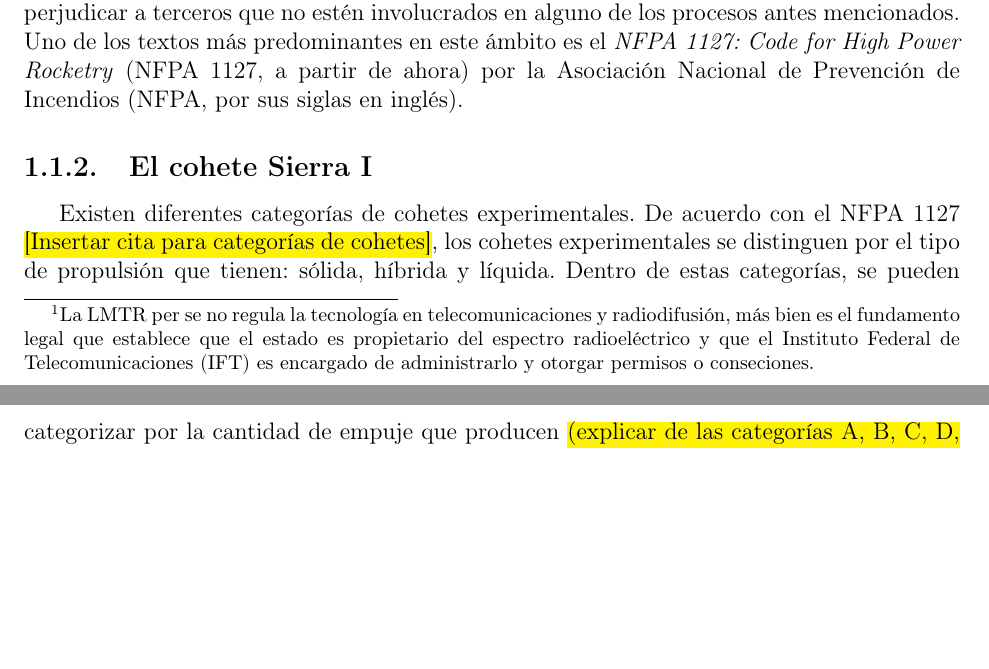
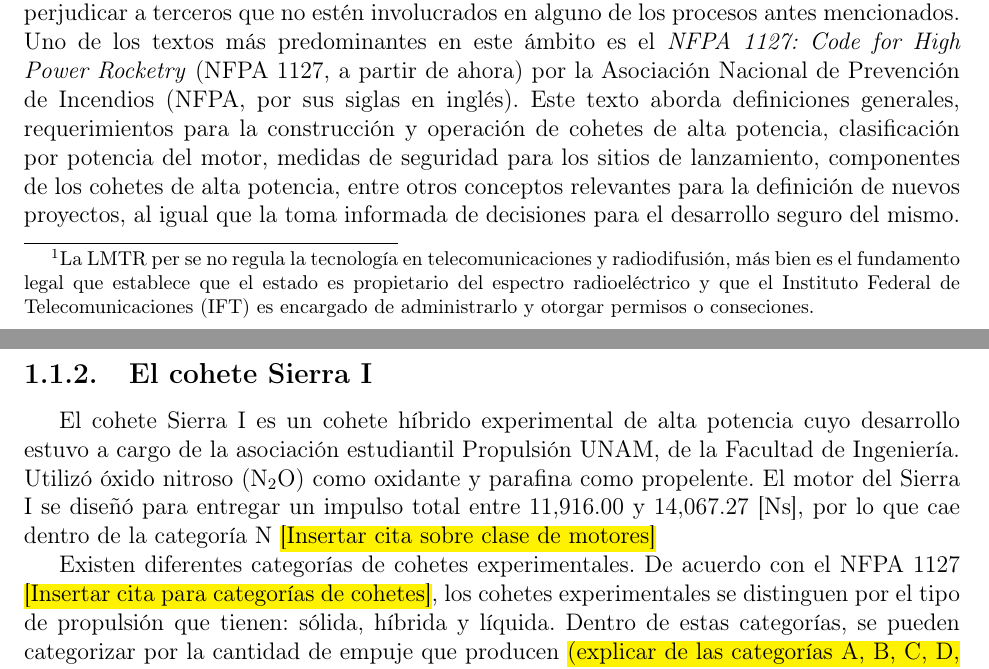
Before and after one commit to AlanCarrasco/bachelors_thesis, a LaTeX book (main.tex, which reads cap1_intro.tex): two parts of pages 4 and 5 of 8 before the commit and two parts of pages 4 and 5 of 9 after it, joined at a grey line, cut so that both start at the same text, the shorter picture padded with empty space. Compiled offline with pdfLaTeX.

Commit message:
Creo que ya quedó la parte de aspectos generales, vamos por el resto, ánimo!

```diff
--- a/cap1_intro.tex
+++ b/cap1_intro.tex
@@ -7,11 +7,11 @@ La cohetería experimental es un campo de desarrollo \emph{amateur} que consiste
 
 Dado que la cohetería es una ciencia que está tomando fuerza después de casi 50 años desde el último programa universitario con lanzamientos \cite{cabo_tuna}, es importante notar que no está propiamente regulada ni legislada. Algunas actividades como la preparación de los propelentes y la transmisión de telemetría caen dentro de la Ley Federal de Armas de Fuego y Explosivos \cite{lfafe} y la Ley en Materia de Telecomunicaciones y Radiodifusión\footnote{La LMTR per se no regula la tecnología en telecomunicaciones y radiodifusión, más bien es el fundamento legal que establece que el estado es propietario del espectro radioeléctrico y que el Instituto Federal de Telecomunicaciones (IFT) es encargado de administrarlo y otorgar permisos o conseciones.} \cite{lmtr}, respectivamente. Sin embargo, ninguna de estas están diseñadas expresamente para la cohetería.
 
-Con lo anterior, para llevar a cabo el diseño, manufactura, prueba y vuelo de los cohetes experimentales se siguen códigos, normativas y estándares internacionales como referencia para resguardar la integridad física de los integrantes, apegarse a las mejores prácticas y no perjudicar a terceros que no estén involucrados en alguno de los procesos antes mencionados. Uno de los textos más predominantes en este ámbito es el \textit{NFPA 1127: Code for High Power Rocketry} (NFPA 1127, a partir de ahora) por la Asociación Nacional de Prevención de Incendios (NFPA, por sus siglas en inglés).
-% Hay que cerrar la idea aquí, parece que queda flotando alv
-
+Con lo anterior, para llevar a cabo el diseño, manufactura, prueba y vuelo de los cohetes experimentales se siguen códigos, normativas y estándares internacionales como referencia para resguardar la integridad física de los integrantes, apegarse a las mejores prácticas y no perjudicar a terceros que no estén involucrados en alguno de los procesos antes mencionados. Uno de los textos más predominantes en este ámbito es el \textit{NFPA 1127: Code for High Power Rocketry} (NFPA 1127, a partir de ahora) por la Asociación Nacional de Prevención de Incendios (NFPA, por sus siglas en inglés). Este texto aborda definiciones generales, requerimientos para la construcción y operación de cohetes de alta potencia, clasificación por potencia del motor, medidas de seguridad para los sitios de lanzamiento, componentes de los cohetes de alta potencia, entre otros conceptos relevantes para la definición de nuevos proyectos, al igual que la toma informada de decisiones para el desarrollo seguro del mismo.
 
 \subsection{El cohete Sierra I}
+El cohete Sierra I es un cohete híbrido experimental de alta potencia cuyo desarrollo estuvo a cargo de la asociación estudiantil Propulsión UNAM, de la Facultad de Ingeniería. Utilizó óxido nitroso (N$_2$O) como oxidante y parafina como propelente. El motor del Sierra I se diseñó para entregar un impulso total entre 11,916.00 y 14,067.27 [Ns], por lo que cae dentro de la categoría N \hl{[Insertar cita sobre clase de motores]}
+% Mi hermano, hay mucho que pulir de este párrafo, las ideas están inconexas y solo parece un listado de afirmaciones. Vas bien con la recabación de datos, pero necesitamos sentir la historia, no solo describirla.
 % Aquí sería bueno definir de forma concreta el proyecto del Sierra I, qué es, quién lo llevó a cabo, en qué categoría entra y en qué competición voló.
 
 
```
